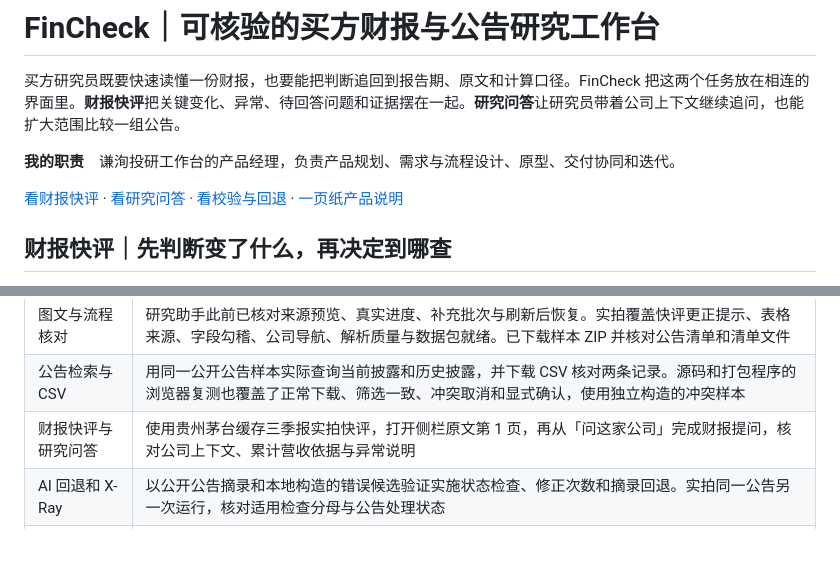
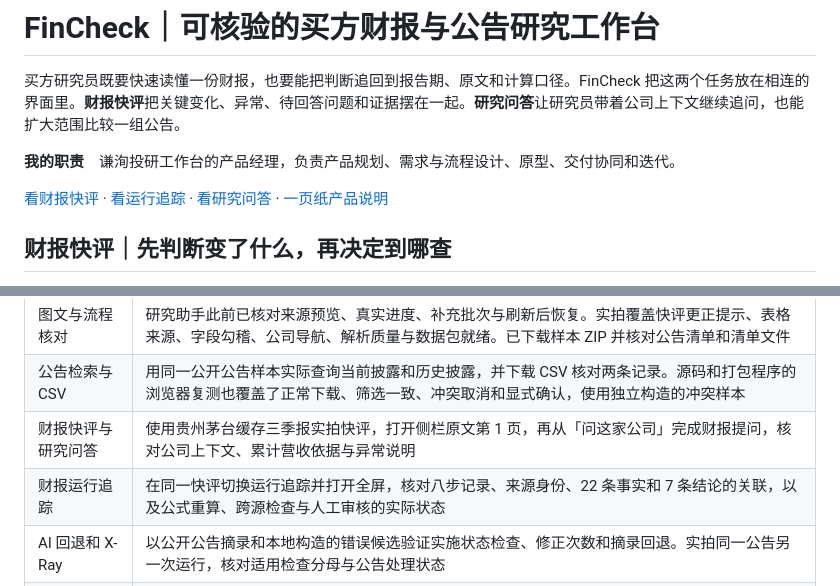
Before and after one commit to 15268518999/ai-product-portfolio, a Markdown page: fincheck/README.md, 2 parts joined by grey strips. Drawn GitHub-style; folded sections open; blank space fills up the shorter version.

```diff
--- a/fincheck/README.md
+++ b/fincheck/README.md
@@ -4,7 +4,7 @@
 
 **我的职责**　谦洵投研工作台的产品经理，负责产品规划、需求与流程设计、原型、交付协同和迭代。
 
-[看财报快评](#financial-brief) · [看研究问答](#research-explanation) · [看校验与回退](#ai-workflow) · [一页纸产品说明](一页纸产品说明.md)
+[看财报快评](#financial-brief) · [看运行追踪](#financial-trace) · [看研究问答](#research-explanation) · [一页纸产品说明](一页纸产品说明.md)
 
 <a id="overview"></a>
 <a id="workflow"></a>
@@ -330,6 +348,7 @@ flowchart TD
 | 图文与流程核对 | 研究助手此前已核对来源预览、真实进度、补充批次与刷新后恢复。实拍覆盖快评更正提示、表格来源、字段勾稽、公司导航、解析质量与数据包就绪。已下载样本 ZIP 并核对公告清单和清单文件 |
 | 公告检索与 CSV | 用同一公开公告样本实际查询当前披露和历史披露，并下载 CSV 核对两条记录。源码和打包程序的浏览器复测也覆盖了正常下载、筛选一致、冲突取消和显式确认，使用独立构造的冲突样本 |
 | 财报快评与研究问答 | 使用贵州茅台缓存三季报实拍快评，打开侧栏原文第 1 页，再从「问这家公司」完成财报提问，核对公司上下文、累计营收依据与异常说明 |
+| 财报运行追踪 | 在同一快评切换运行追踪并打开全屏，核对八步记录、来源身份、22 条事实和 7 条结论的关联，以及公式重算、跨源检查与人工审核的实际状态 |
 | AI 回退和 X-Ray | 以公开公告摘录和本地构造的错误候选验证实施状态检查、修正次数和摘录回退。实拍同一公告另一次运行，核对适用检查分母与公告处理状态 |
 | 盘后与晨会 | 使用隔离数据复测生成阻断、条件保留、重新生成及 ZIP 内容。实际记录一条晨会跟踪决定，刷新后检查决定，并核对生成的纪要与到期跟踪记录 |
 | 批次工作量 | 一次隔离验收覆盖 150 份原始文件，其中 146 份正文可检索，4 份缺口显式保留，150 份均处于待人工复核 |
```
Also changed, not shown: other parts of fincheck/README.md (+18 -0 lines), fincheck/images/34-financial-run-trace.png (added), fincheck/images/35-financial-run-checks.png (added), fincheck/images/36-financial-run-full.png (added).
